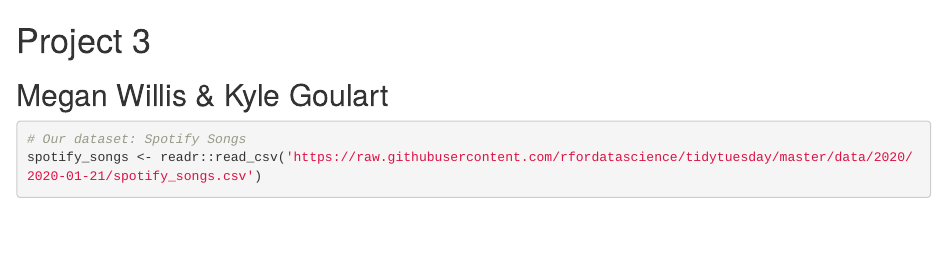
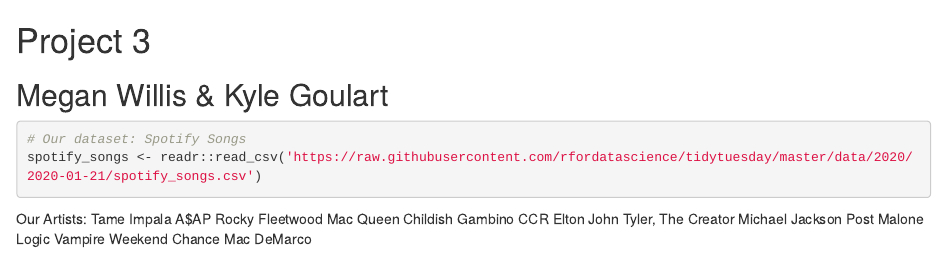
Before and after one commit to m461657/project_3, an R Markdown document (project_3.Rmd): the page in a window 1100 px wide, from its top. Rendered offline with R 4.5, knitr and Pandoc, with nearby package versions; the code chunks are not run, so their results and figures are left out.

Commit message:
Added Artists

````diff
--- a/project_3.Rmd
+++ b/project_3.Rmd
@@ -5,3 +5,19 @@
 # Our dataset: Spotify Songs
 spotify_songs <- readr::read_csv('https://raw.githubusercontent.com/rfordatascience/tidytuesday/master/data/2020/2020-01-21/spotify_songs.csv')
 ```
+
+Our Artists:
+Tame Impala
+A$AP Rocky
+Fleetwood Mac
+Queen
+Childish Gambino
+CCR
+Elton John
+Tyler, The Creator
+Michael Jackson
+Post Malone
+Logic
+Vampire Weekend
+Chance
+Mac DeMarco
````
